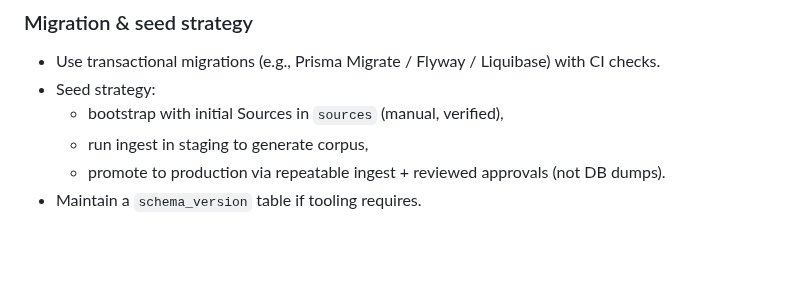
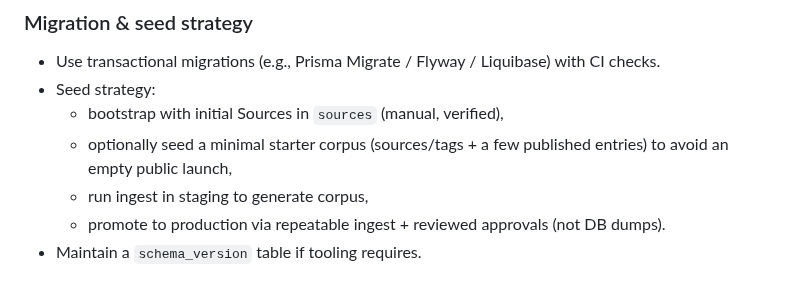
Before and after one commit to amanthanvi/synac, a Markdown page: SPEC.md, the part around the change. Drawn GitHub-style; blank space fills up the shorter version.

```diff
--- a/SPEC.md
+++ b/SPEC.md
@@ -1051,6 +1051,7 @@ Ingest is a pipeline that acquires documents from registered sources, parses and
 -   Use transactional migrations (e.g., Prisma Migrate / Flyway / Liquibase) with CI checks.
 -   Seed strategy:
     -   bootstrap with initial Sources in `sources` (manual, verified),
+    -   optionally seed a minimal starter corpus (sources/tags + a few published entries) to avoid an empty public launch,
     -   run ingest in staging to generate corpus,
     -   promote to production via repeatable ingest + reviewed approvals (not DB dumps).
 -   Maintain a `schema_version` table if tooling requires.
```
Also changed, not shown: PLAN.md (+4 -1 lines).
